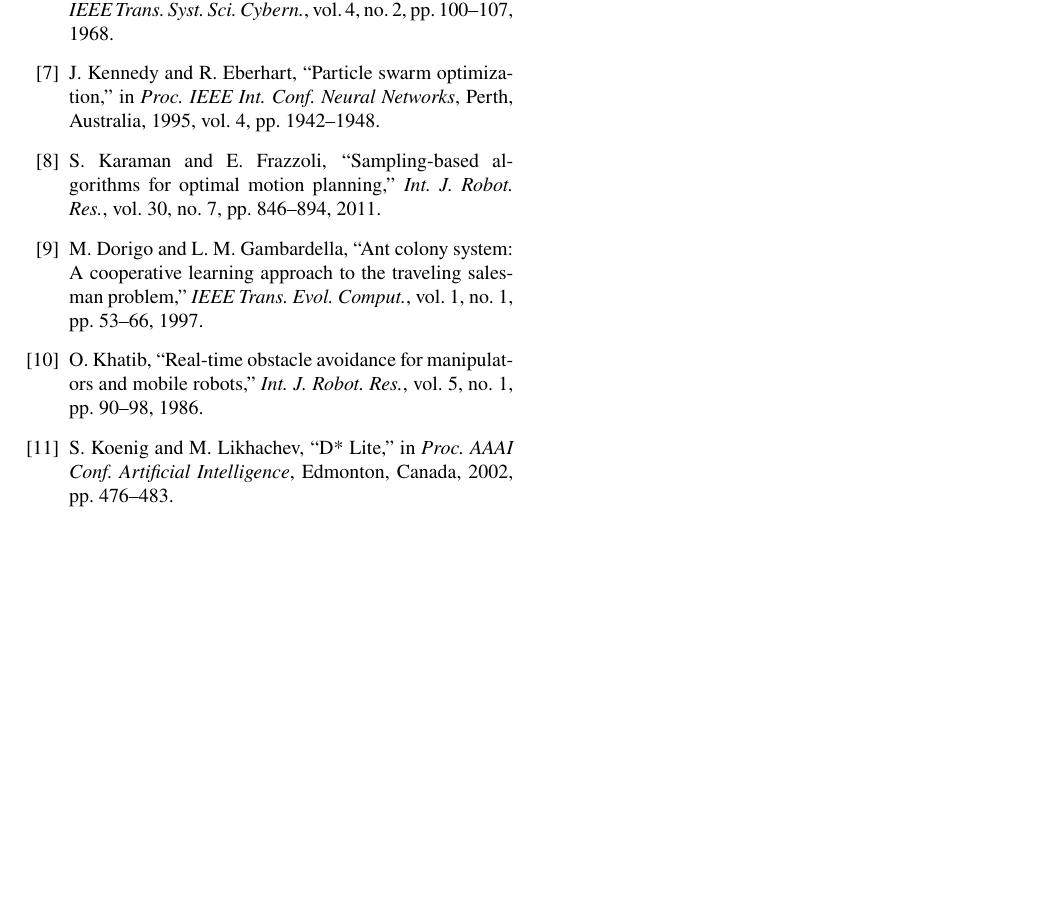
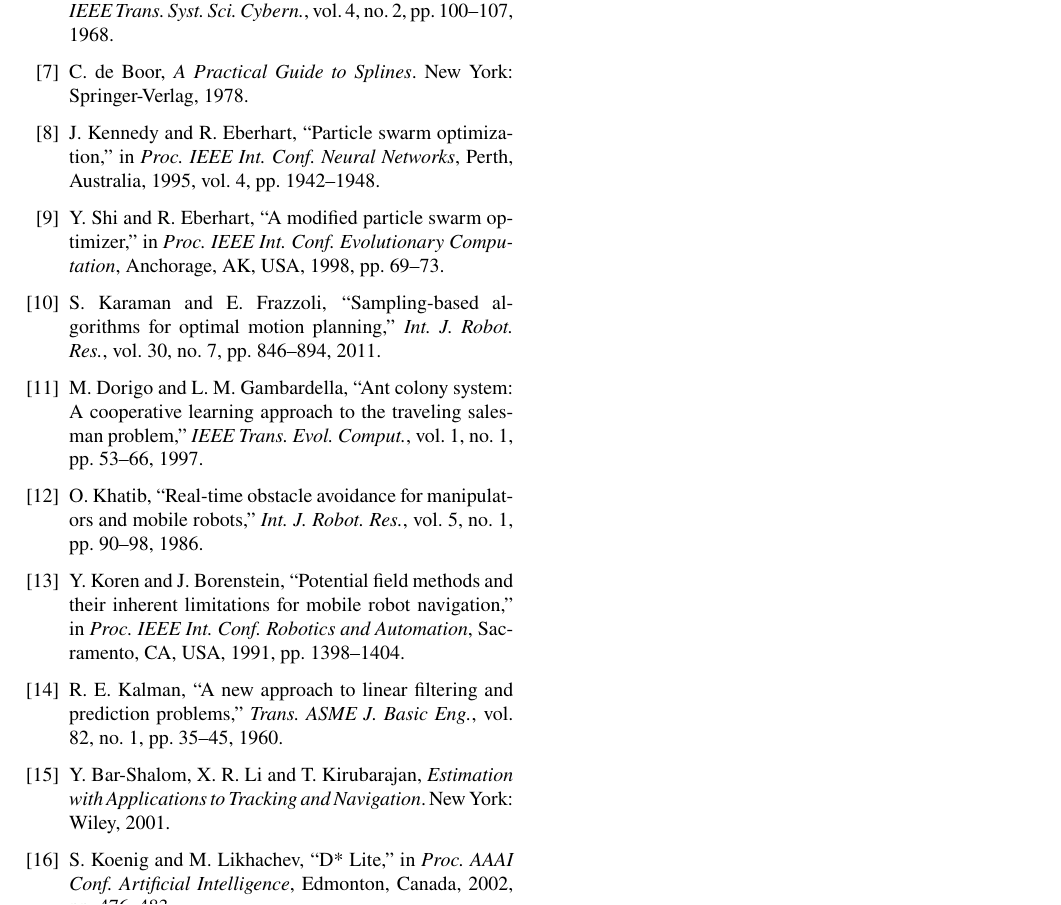
Before and after one commit to chabodmasere/EGH446-MATLAB-B, a LaTeX document (report/main.tex, which reads report/7_References.tex): part of page 8 of 8, cut so that both start at the same text, the shorter picture padded with empty space. Compiled offline with pdfLaTeX.

Commit message:
Add citations (de Boor, Shi-Eberhart, Koren-Borenstein, Kalman, Bar-Shalom) and steering-lock note

```diff
--- a/report/7_References.tex
+++ b/report/7_References.tex
@@ -28,8 +28,14 @@
 \bibitem{hart1968}
 P. E. Hart, N. J. Nilsson and B. Raphael, ``A formal basis for the heuristic determination of minimum cost paths,'' \textit{IEEE Trans. Syst. Sci. Cybern.}, vol. 4, no. 2, pp. 100--107, 1968.
 
+\bibitem{deboor1978}
+C. de Boor, \textit{A Practical Guide to Splines}. New York: Springer-Verlag, 1978.
+
 \bibitem{kennedy1995}
 J. Kennedy and R. Eberhart, ``Particle swarm optimization,'' in \textit{Proc. IEEE Int. Conf. Neural Networks}, Perth, Australia, 1995, vol. 4, pp. 1942--1948.
+
+\bibitem{shi1998}
+Y. Shi and R. Eberhart, ``A modified particle swarm optimizer,'' in \textit{Proc. IEEE Int. Conf. Evolutionary Computation}, Anchorage, AK, USA, 1998, pp. 69--73.
 
 \bibitem{karaman2011}
 S. Karaman and E. Frazzoli, ``Sampling-based algorithms for optimal motion planning,'' \textit{Int. J. Robot. Res.}, vol. 30, no. 7, pp. 846--894, 2011.
@@ -40,6 +46,15 @@
 \bibitem{khatib1986}
 O. Khatib, ``Real-time obstacle avoidance for manipulators and mobile robots,'' \textit{Int. J. Robot. Res.}, vol. 5, no. 1, pp. 90--98, 1986.
 
+\bibitem{koren1991}
+Y. Koren and J. Borenstein, ``Potential field methods and their inherent limitations for mobile robot navigation,'' in \textit{Proc. IEEE Int. Conf. Robotics and Automation}, Sacramento, CA, USA, 1991, pp. 1398--1404.
+
+\bibitem{kalman1960}
+R. E. Kalman, ``A new approach to linear filtering and prediction problems,'' \textit{Trans. ASME J. Basic Eng.}, vol. 82, no. 1, pp. 35--45, 1960.
+
+\bibitem{barshalom2001}
+Y. Bar-Shalom, X. R. Li and T. Kirubarajan, \textit{Estimation with Applications to Tracking and Navigation}. New York: Wiley, 2001.
+
 \bibitem{koenig2002}
 S. Koenig and M. Likhachev, ``D* Lite,'' in \textit{Proc. AAAI Conf. Artificial Intelligence}, Edmonton, Canada, 2002, pp. 476--483.
 
```
Also changed, not shown: report/3_Path_Planning.tex (+4 -2 lines), report/4_Collision_Avoidance.tex (+1 -1 lines), report/5_Guidance_System.tex (+2 -2 lines).
